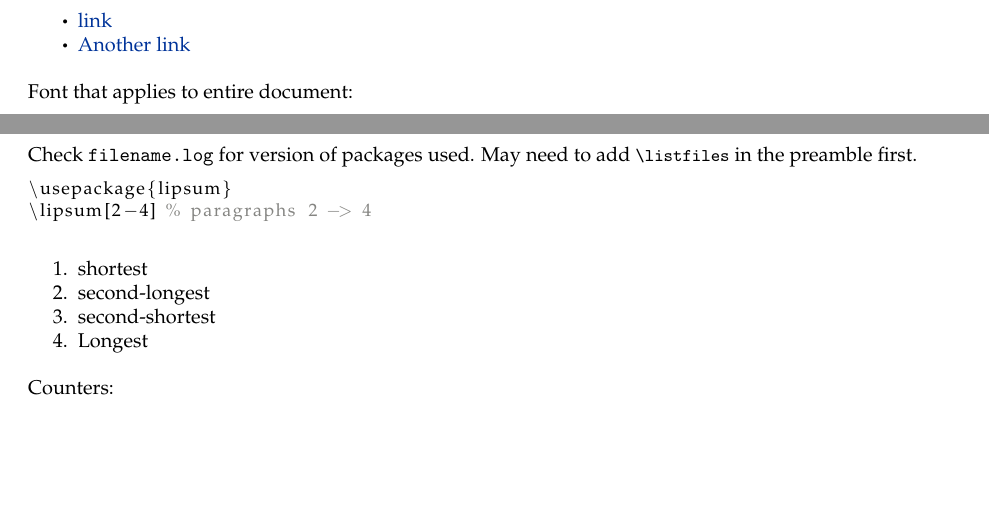
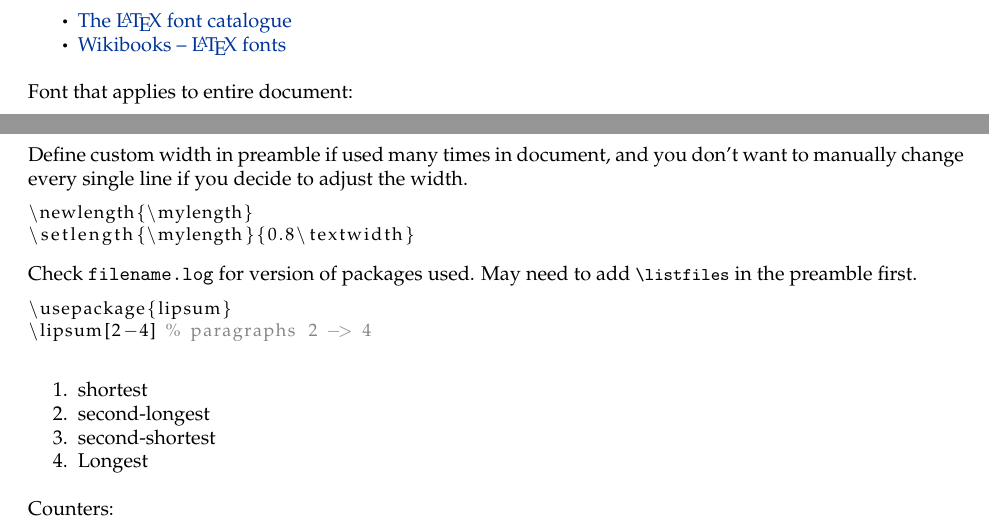
Before and after one commit to laurelfarris/codes, a LaTeX document (latex.tex): two parts of pages 6 and 33 of 36, joined at a grey line, cut at the place of the change, the shorter picture padded with empty space. The pictures show the PDF file latex.pdf that the author committed with the source.

Commit message:
latex reference pdf

```diff
--- a/latex.tex
+++ b/latex.tex
@@ -433,8 +434,10 @@ Here is some relevant information\footnote{
 \newpage
 \section{Fonts}
 \begin{itemize}
-    \item \href{https://www.tug.org/pracjourn/2006-1/schmidt/schmidt.pdf}{link}
-    \item \href{https://en.wikibooks.org/wiki/LaTeX/Fonts}{Another link}
+    \item \href{https://www.tug.org/pracjourn/2006-1/schmidt/schmidt.pdf}{
+            The \LaTeX{} font catalogue}
+    \item \href{https://en.wikibooks.org/wiki/LaTeX/Fonts}{
+            Wikibooks -- \LaTeX{} fonts}
 \end{itemize}
 
 Font that applies to entire document:
@@ -1806,6 +1809,16 @@ include file extensions here either.
 
 \clearpage
 \section{Unsorted}
+
+Define custom width in preamble if used many times in document, and you
+don't want to manually change every single line if you decide to adjust
+the width.
+\begin{lstlisting}
+\newlength{\mylength}
+\setlength{\mylength}{0.8\textwidth}
+\end{lstlisting}
+
+
 
 Check \texttt{filename.log} for version of packages used. May need to add
 \verb|\listfiles| in the preamble first.
```
Also changed, not shown: latex.pdf, latex.tex (3 more changed lines), 2 other files.
